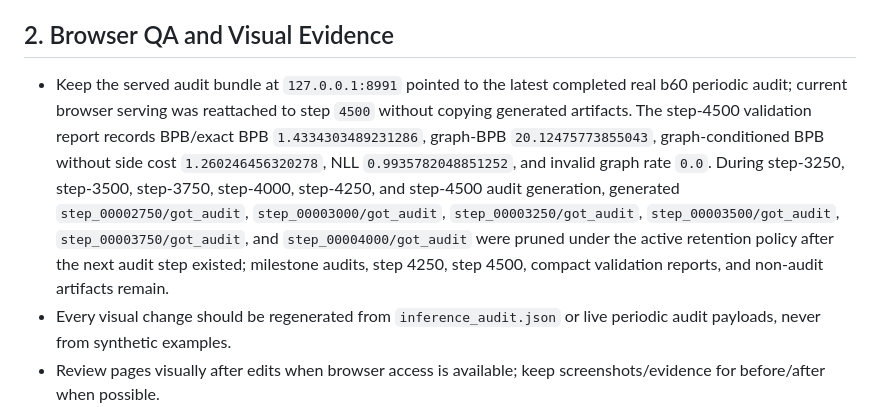
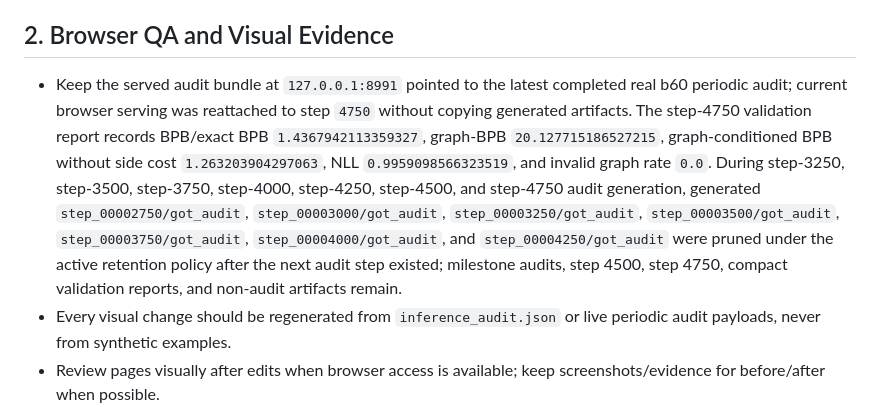
Before and after one commit to amelie-iska/TropicalGT, a Markdown page: planning/tropicalgt_i_current_required_updates_2026-06-14.md, the part around the change. Drawn GitHub-style.

```diff
--- a/planning/tropicalgt_i_current_required_updates_2026-06-14.md
+++ b/planning/tropicalgt_i_current_required_updates_2026-06-14.md
@@ -13,7 +13,7 @@ This checklist merges the browser/photo review, the current active training stat
 
 ## 2. Browser QA and Visual Evidence
 
-- Keep the served audit bundle at `127.0.0.1:8991` pointed to the latest completed real b60 periodic audit; current browser serving was reattached to step `4500` without copying generated artifacts. The step-4500 validation report records BPB/exact BPB `1.4334303489231286`, graph-BPB `20.12475773855043`, graph-conditioned BPB without side cost `1.260246456320278`, NLL `0.9935782048851252`, and invalid graph rate `0.0`. During step-3250, step-3500, step-3750, step-4000, step-4250, and step-4500 audit generation, generated `step_00002750/got_audit`, `step_00003000/got_audit`, `step_00003250/got_audit`, `step_00003500/got_audit`, `step_00003750/got_audit`, and `step_00004000/got_audit` were pruned under the active retention policy after the next audit step existed; milestone audits, step 4250, step 4500, compact validation reports, and non-audit artifacts remain.
+- Keep the served audit bundle at `127.0.0.1:8991` pointed to the latest completed real b60 periodic audit; current browser serving was reattached to step `4750` without copying generated artifacts. The step-4750 validation report records BPB/exact BPB `1.4367942113359327`, graph-BPB `20.127715186527215`, graph-conditioned BPB without side cost `1.263203904297063`, NLL `0.9959098566323519`, and invalid graph rate `0.0`. During step-3250, step-3500, step-3750, step-4000, step-4250, step-4500, and step-4750 audit generation, generated `step_00002750/got_audit`, `step_00003000/got_audit`, `step_00003250/got_audit`, `step_00003500/got_audit`, `step_00003750/got_audit`, `step_00004000/got_audit`, and `step_00004250/got_audit` were pruned under the active retention policy after the next audit step existed; milestone audits, step 4500, step 4750, compact validation reports, and non-audit artifacts remain.
 - Every visual change should be regenerated from `inference_audit.json` or live periodic audit payloads, never from synthetic examples.
 - Review pages visually after edits when browser access is available; keep screenshots/evidence for before/after when possible.
 - If browser navigation is blocked by the app policy, continue regenerating the served artifact files and record the blocked browser step in status rather than using a workaround.
```
Also changed, not shown: README.md (+1 -1 lines), planning/tropicalgt_i_sequential_repair_queue_2026-06-14.md (+9 -0 lines).
